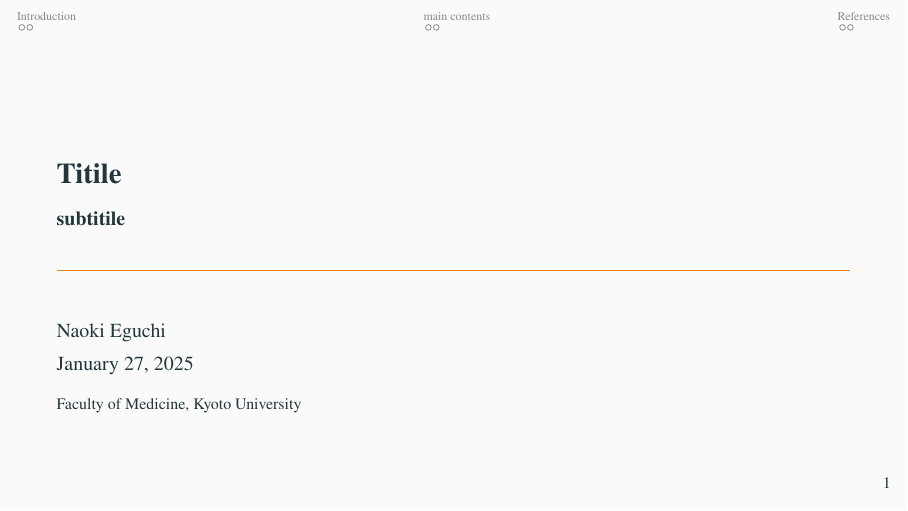
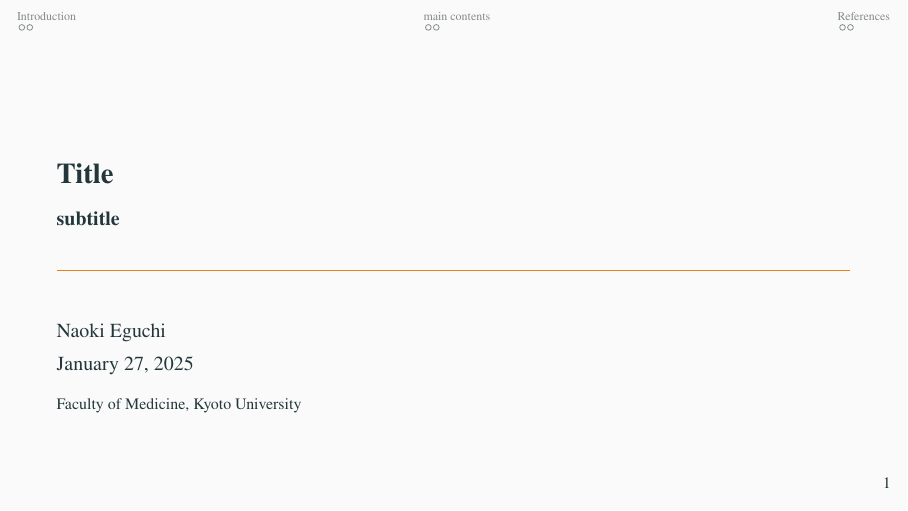
Before and after one commit to yhyumiles/Beamer_template, LaTeX slides (beamer_English_template.tex): page 1 of 8. Compiled offline with pdfLaTeX.

Commit message:
Update beamer_English_template.tex

```diff
--- a/beamer_English_template.tex
+++ b/beamer_English_template.tex
@@ -25,7 +25,7 @@
 
 \begin{document}
 
-\title{Titile\\ \small{subtitile}}
+\title{Title\\ \small{subtitle}}
 \author{Naoki Eguchi}
 \institute{Faculty of Medicine, Kyoto University}
 \date{\today}
```
